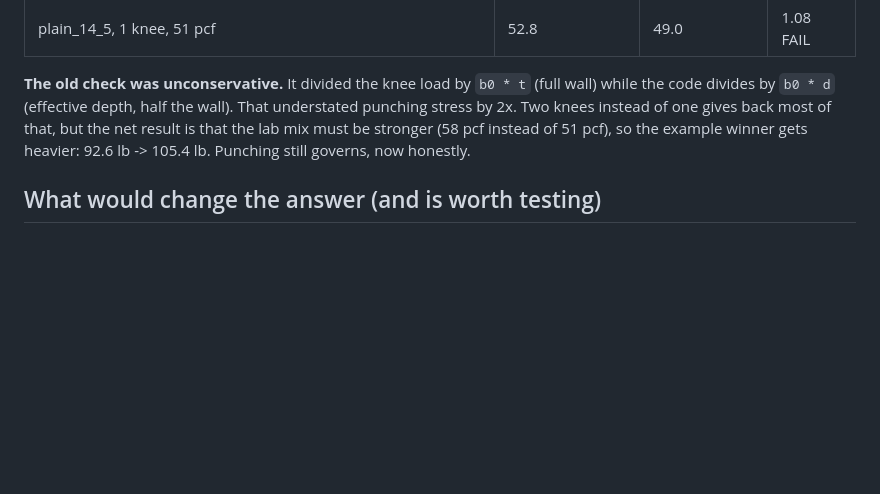
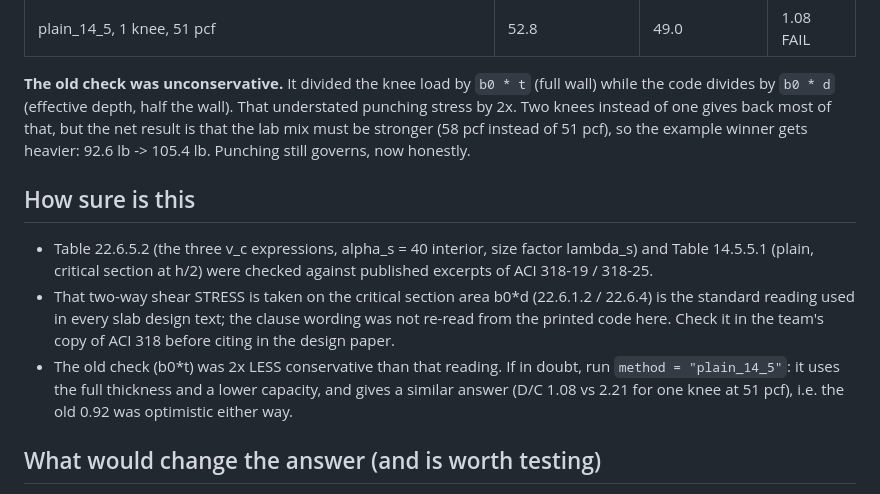
Before and after one commit to JoshuaMarkle/jaguar, a Markdown page: docs/PUNCHING.md, the part around the change. GitHub-like rendering; blank space fills up the shorter version.

Commit message:
Docs: PUNCHING confidence section (what was verified vs standard reading)

```diff
--- a/docs/PUNCHING.md
+++ b/docs/PUNCHING.md
@@ -73,6 +73,18 @@ that, but the net result is that the lab mix must be stronger (58 pcf instead of
 51 pcf), so the example winner gets heavier: 92.6 lb -> 105.4 lb. Punching still
 governs, now honestly.
 
+## How sure is this
+
+* Table 22.6.5.2 (the three v_c expressions, alpha_s = 40 interior, size factor lambda_s) and
+  Table 14.5.5.1 (plain, critical section at h/2) were checked against published excerpts of
+  ACI 318-19 / 318-25.
+* That two-way shear STRESS is taken on the critical section area b0*d (22.6.1.2 / 22.6.4) is the
+  standard reading used in every slab design text; the clause wording was not re-read from the
+  printed code here. Check it in the team's copy of ACI 318 before citing in the design paper.
+* The old check (b0*t) was 2x LESS conservative than that reading. If in doubt, run
+  `method = "plain_14_5"`: it uses the full thickness and a lower capacity, and gives a similar
+  answer (D/C 1.08 vs 2.21 for one knee at 51 pcf), i.e. the old 0.92 was optimistic either way.
+
 ## What would change the answer (and is worth testing)
 
 * **Knee pad** (`pad_in`, ASCE allows up to 0.5 in): 0.5 in pad = 4 in contact,
```
